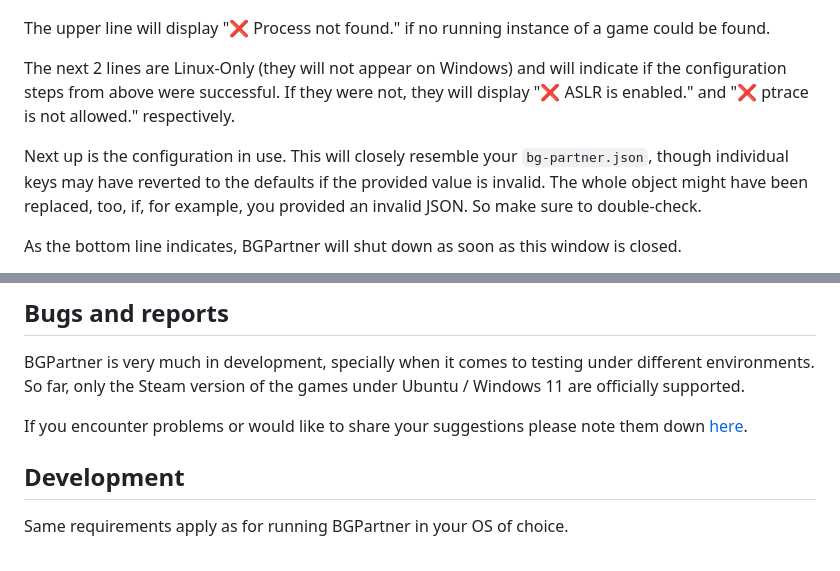
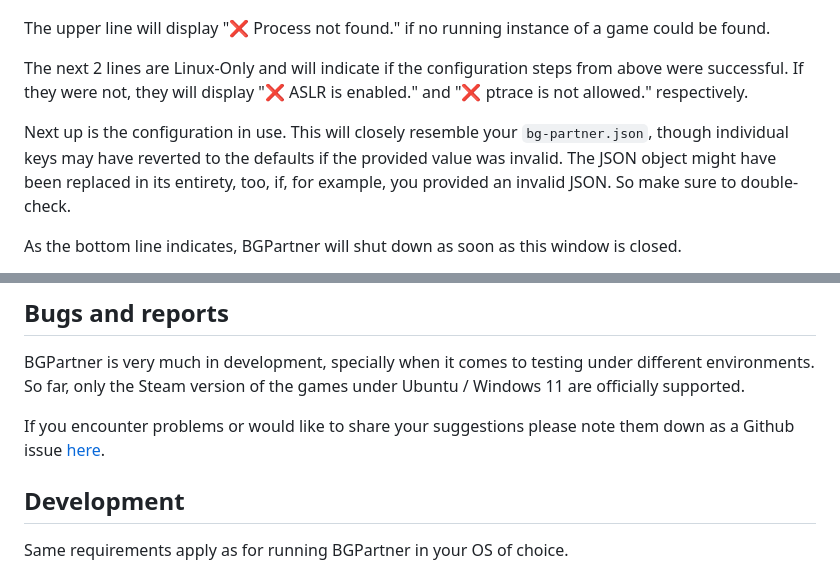
Before and after one commit to gatperdut/bg-partner, a Markdown page: README.md, 2 parts joined by grey strips. Rendered like a GitHub page.

```diff
--- a/README.md
+++ b/README.md
@@ -79,9 +81,9 @@ Once BGPartner launches successfully, you will see this window:
 
 The upper line will display "❌ Process not found." if no running instance of a game could be found.
 
-The next 2 lines are Linux-Only (they will not appear on Windows) and will indicate if the configuration steps from above were successful. If they were not, they will display "❌ ASLR is enabled." and "❌ ptrace is not allowed." respectively.
+The next 2 lines are Linux-Only and will indicate if the configuration steps from above were successful. If they were not, they will display "❌ ASLR is enabled." and "❌ ptrace is not allowed." respectively.
 
-Next up is the configuration in use. This will closely resemble your `bg-partner.json`, though individual keys may have reverted to the defaults if the provided value is invalid. The whole object might have been replaced, too, if, for example, you provided an invalid JSON. So make sure to double-check.
+Next up is the configuration in use. This will closely resemble your `bg-partner.json`, though individual keys may have reverted to the defaults if the provided value was invalid. The JSON object might have been replaced in its entirety, too, if, for example, you provided an invalid JSON. So make sure to double-check.
 
 As the bottom line indicates, BGPartner will shut down as soon as this window is closed.
 
@@ -95,7 +97,7 @@ TODO
 
 BGPartner is very much in development, specially when it comes to testing under different environments. So far, only the Steam version of the games under Ubuntu / Windows 11 are officially supported.
 
-If you encounter problems or would like to share your suggestions please note them down [here](https://github.com/gatperdut/bg-partner/issues).
+If you encounter problems or would like to share your suggestions please note them down as a Github issue [here](https://github.com/gatperdut/bg-partner/issues).
 
 ## Development
 
```
Also changed, not shown: other parts of README.md (+10 -8 lines).
